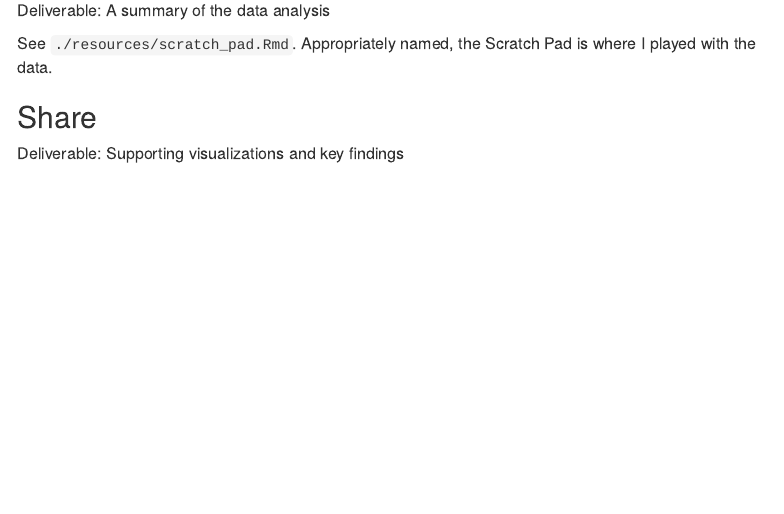
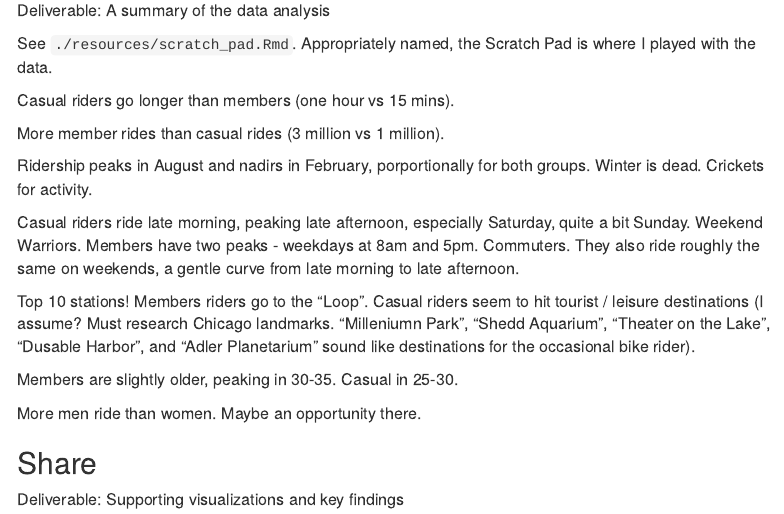
Before and after one commit to johbry17/Cyclistic-Analytics, an R Markdown document (summary_report.Rmd): the page in a window 1100 px wide, from 2810 px down. The pictures show the output file summary_report.html that the author committed with the source, opened offline; menus at the side of the page are left out.

Commit message:
docs: update summary_report Analyze

```diff
--- a/summary_report.Rmd
+++ b/summary_report.Rmd
@@ -154,6 +154,21 @@ Deliverable: A summary of the data analysis
 
 See `./resources/scratch_pad.Rmd`. Appropriately named, the Scratch Pad is where I played with the data.
 
+Casual riders go longer than members (one hour vs 15 mins).
+
+More member rides than casual rides (3 million vs 1 million).
+
+Ridership peaks in August and nadirs in February, porportionally for both groups. Winter is dead. Crickets for activity.
+
+Casual riders ride late morning, peaking late afternoon, especially Saturday, quite a bit Sunday. Weekend Warriors. Members have two peaks - weekdays at 8am and 5pm. Commuters. They also ride roughly the same on weekends, a gentle curve from late morning to late afternoon.
+
+Top 10 stations! Members riders go to the "Loop". Casual riders seem to hit tourist / leisure destinations (I assume? Must research Chicago landmarks. "Milleniumn Park", "Shedd Aquarium", "Theater on the Lake", "Dusable Harbor", and "Adler Planetarium" sound like destinations for the occasional bike rider).
+
+Members are slightly older, peaking in 30-35. Casual in 25-30.
+
+More men ride than women. Maybe an opportunity there.
+
+
 ## Share
 
 Deliverable: Supporting visualizations and key findings
```
Also changed, not shown: summary_report.html.
